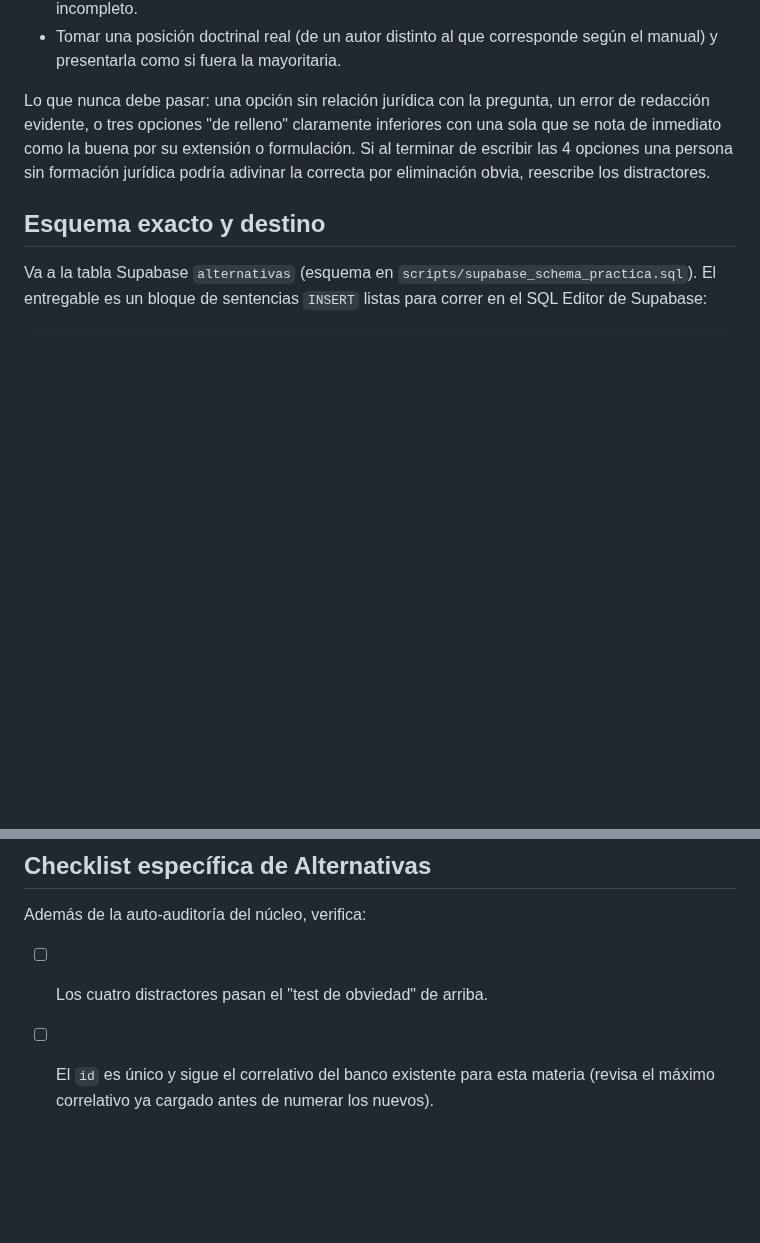
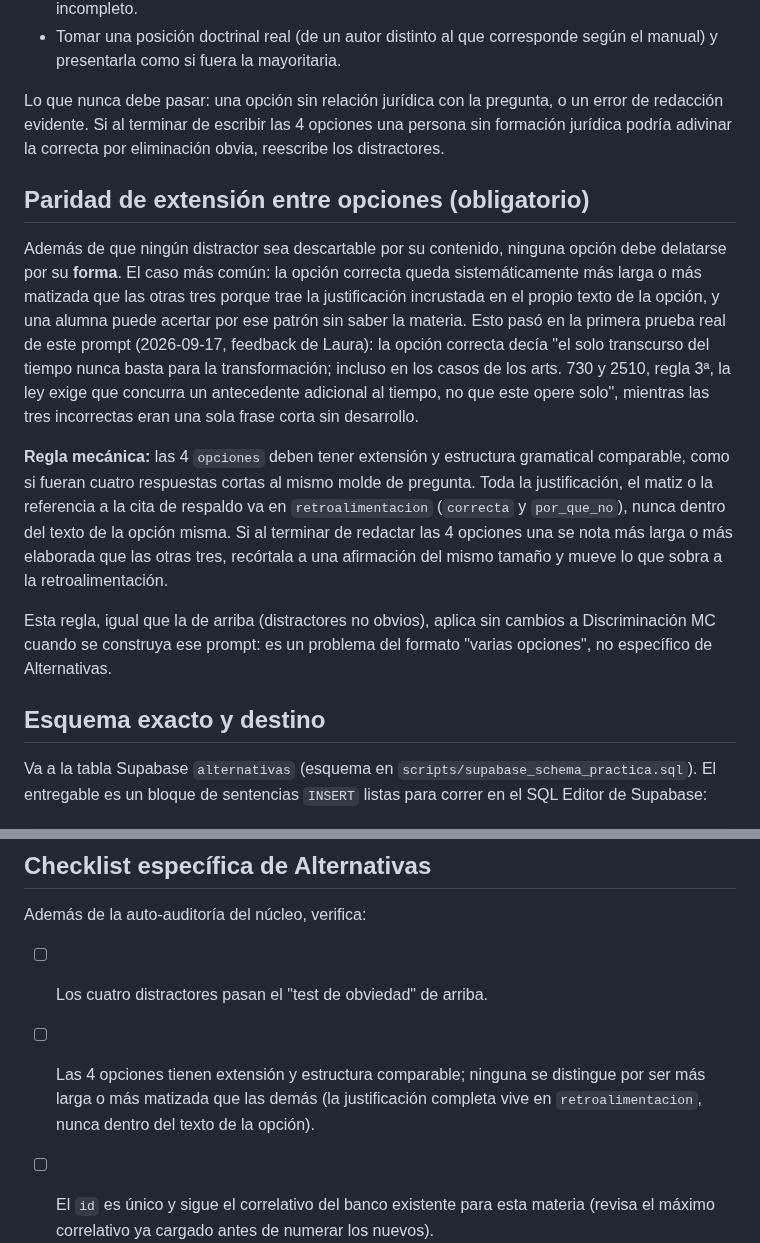
Before and after one commit to lorensaura/Leyes, a Markdown page: docs/prompts-practica/alternativas.md, 2 parts joined by grey strips. Drawn GitHub-style; blank space fills up the shorter version.

Commit message:
Agregar regla de paridad de extension entre opciones de Alternativas
Feedback de Laura tras probar el prompt: el item de prueba generado
delataba la respuesta correcta por ser mas larga y traer la
justificacion incrustada en el texto de la opcion, mientras los
distractores eran una sola frase corta. Se convierte la mencion de
pasada que ya existia ("no debe notarse por su extension") en una
regla explicita y mecanica: las 4 opciones deben tener extension y
estructura comparable, y toda justificacion va en retroalimentacion,
nunca en el texto de la opcion. Se deja anotado que aplica igual a
Discriminacion MC cuando se construya ese prompt.

Co-Authored-By: Claude Sonnet 5 <noreply@anthropic.com>

```diff
--- a/docs/prompts-practica/alternativas.md
+++ b/docs/prompts-practica/alternativas.md
@@ -71,11 +71,36 @@ no inventes otras categorías):
   corresponde según el manual) y presentarla como si fuera la mayoritaria.
 
 Lo que nunca debe pasar: una opción sin relación jurídica con la
-pregunta, un error de redacción evidente, o tres opciones "de relleno"
-claramente inferiores con una sola que se nota de inmediato como la
-buena por su extensión o formulación. Si al terminar de escribir las 4
-opciones una persona sin formación jurídica podría adivinar la correcta
-por eliminación obvia, reescribe los distractores.
+pregunta, o un error de redacción evidente. Si al terminar de escribir
+las 4 opciones una persona sin formación jurídica podría adivinar la
+correcta por eliminación obvia, reescribe los distractores.
+
+## Paridad de extensión entre opciones (obligatorio)
+
+Además de que ningún distractor sea descartable por su contenido,
+ninguna opción debe delatarse por su **forma**. El caso más común: la
+opción correcta queda sistemáticamente más larga o más matizada que las
+otras tres porque trae la justificación incrustada en el propio texto de
+la opción, y una alumna puede acertar por ese patrón sin saber la
+materia. Esto pasó en la primera prueba real de este prompt
+(2026-09-17, feedback de Laura): la opción correcta decía "el solo
+transcurso del tiempo nunca basta para la transformación; incluso en los
+casos de los arts. 730 y 2510, regla 3ª, la ley exige que concurra un
+antecedente adicional al tiempo, no que este opere solo", mientras las
+tres incorrectas eran una sola frase corta sin desarrollo.
+
+**Regla mecánica:** las 4 `opciones` deben tener extensión y estructura
+gramatical comparable, como si fueran cuatro respuestas cortas al mismo
+molde de pregunta. Toda la justificación, el matiz o la referencia a la
+cita de respaldo va en `retroalimentacion` (`correcta` y `por_que_no`),
+nunca dentro del texto de la opción misma. Si al terminar de redactar
+las 4 opciones una se nota más larga o más elaborada que las otras tres,
+recórtala a una afirmación del mismo tamaño y mueve lo que sobra a la
+retroalimentación.
+
+Esta regla, igual que la de arriba (distractores no obvios), aplica sin
+cambios a Discriminación MC cuando se construya ese prompt: es un
+problema del formato "varias opciones", no específico de Alternativas.
 
 ## Esquema exacto y destino
 
@@ -117,6 +142,10 @@ Alternativas por eje. Prioriza calidad y verificabilidad sobre volumen.
 Además de la auto-auditoría del núcleo, verifica:
 
 - [ ] Los cuatro distractores pasan el "test de obviedad" de arriba.
+- [ ] Las 4 opciones tienen extensión y estructura comparable; ninguna
+      se distingue por ser más larga o más matizada que las demás (la
+      justificación completa vive en `retroalimentacion`, nunca dentro
+      del texto de la opción).
 - [ ] El `id` es único y sigue el correlativo del banco existente para
       esta materia (revisa el máximo correlativo ya cargado antes de
       numerar los nuevos).
```
